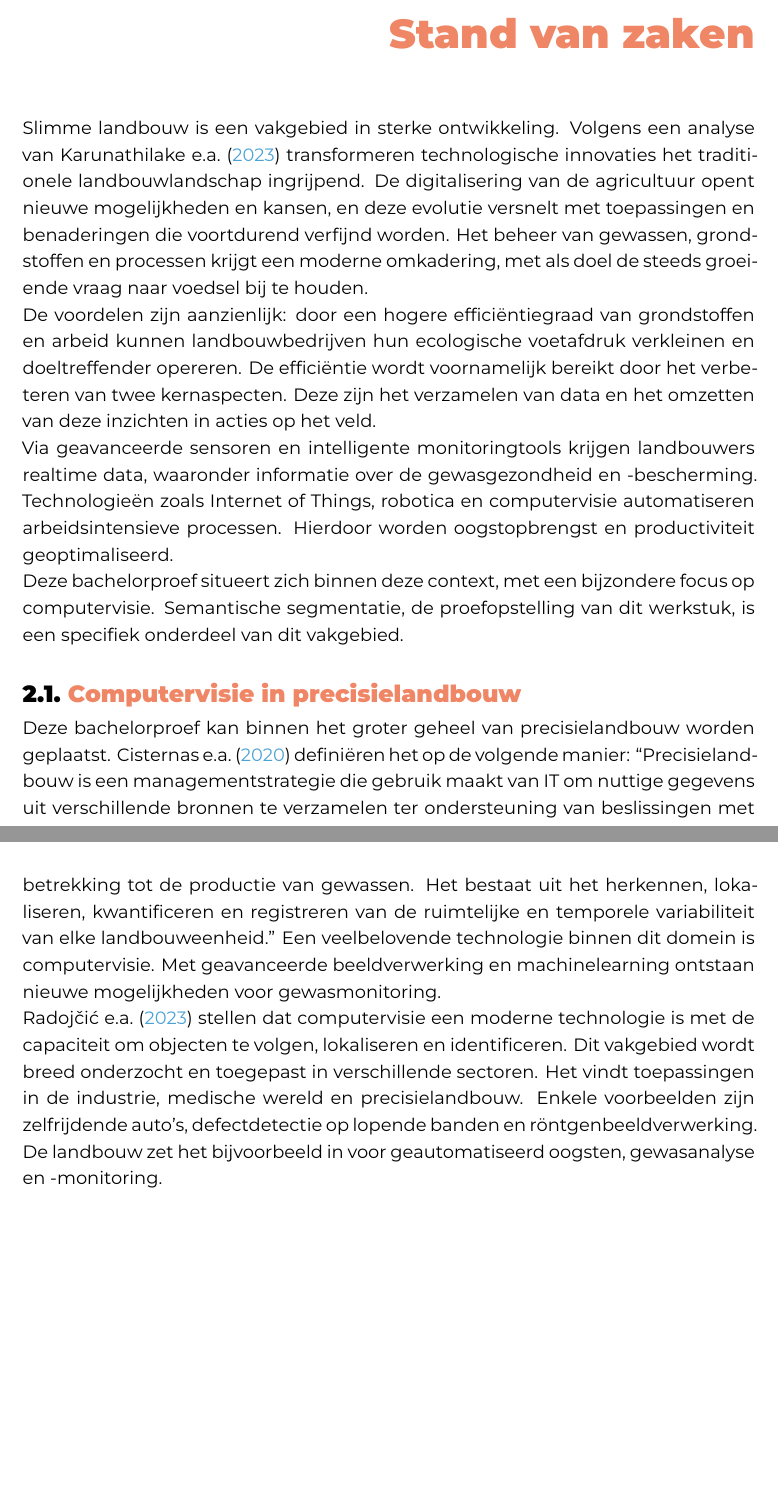
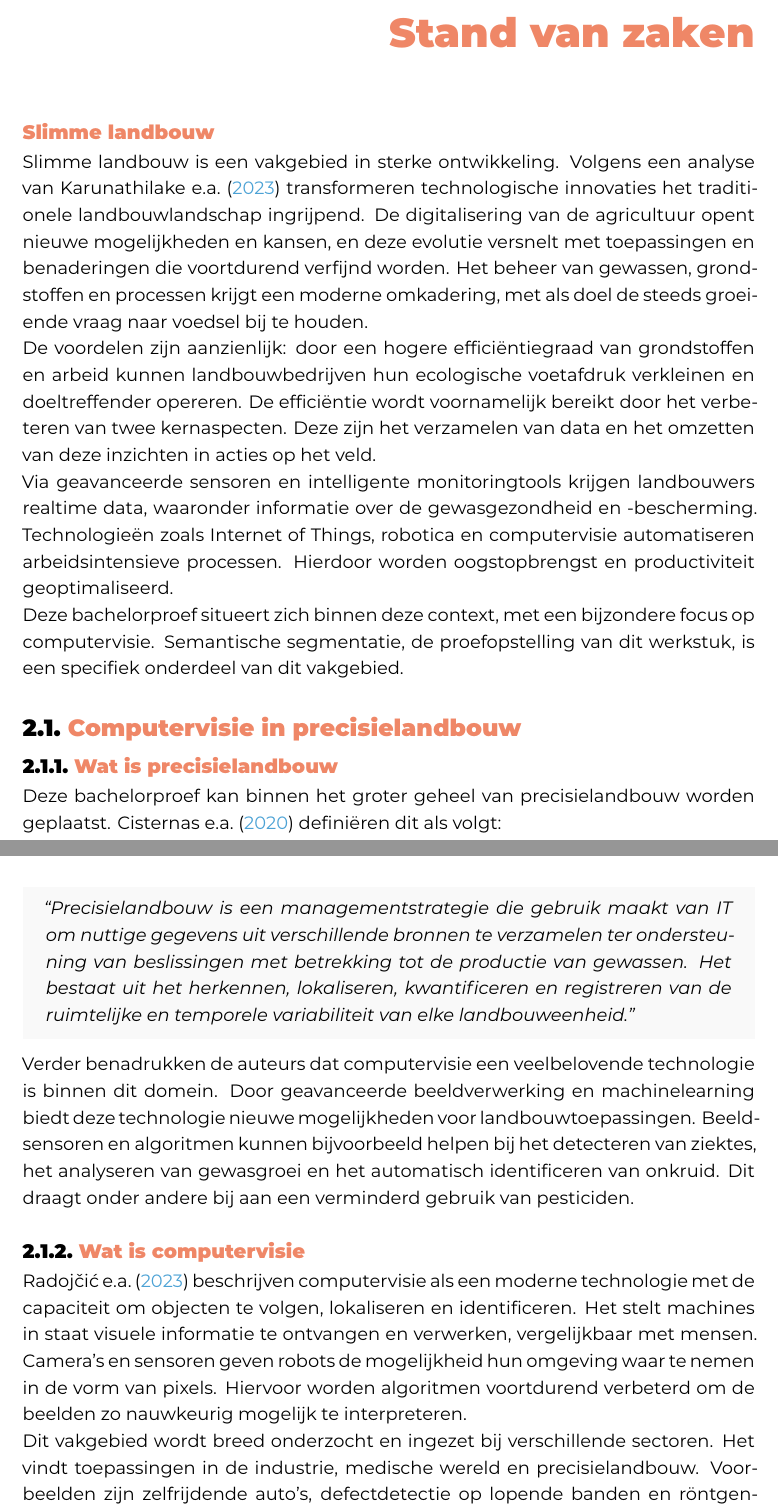
Before and after one commit to hanneloremergan/latex-hogent-bachproef, a LaTeX thesis (bachproef/MerganHanneloreBP.tex, which reads bachproef/standvanzaken.tex): two parts of pages 13 and 14 of 29, joined at a grey line, cut so that both start at the same text, the shorter picture padded with empty space. Compiled offline with XeLaTeX; a missing font is replaced by an installed copy or a similar font; a LaTeX package or settings file that is missing is left out.

Commit message:
lay out en padding

```diff
--- a/bachproef/MerganHanneloreBP.tex
+++ b/bachproef/MerganHanneloreBP.tex
@@ -12,6 +12,7 @@
 %   explicit approval!), remove the option "dutch," or replace with "english".
 
 \usepackage{lipsum} % For blind text, can be removed after adding actual content
+\usepackage{tcolorbox} % For quotes
 
 %% Pictures to include in the text can be put in the graphics/ folder
 \graphicspath{{../graphics/}}
--- a/bachproef/standvanzaken.tex
+++ b/bachproef/standvanzaken.tex
@@ -12,6 +12,7 @@
 % bijzonder aan wat de link is met het vorige en volgende hoofdstuk.
 % Pas na deze inleidende paragraaf komt de eerste sectiehoofding.
 
+\subsection*{Slimme landbouw}
 Slimme landbouw is een vakgebied in sterke ontwikkeling. Volgens een analyse van \textcite{Karunathilake2023} transformeren technologische innovaties het traditionele landbouwlandschap ingrijpend. De digitalisering van de agricultuur opent nieuwe mogelijkheden en kansen, en deze evolutie versnelt met toepassingen en benaderingen die voortdurend verfijnd worden. Het beheer van gewassen, grondstoffen en processen krijgt een moderne omkadering, met als doel de steeds groeiende vraag naar voedsel bij te houden.
 
 De voordelen zijn aanzienlijk: door een hogere efficiëntiegraad van grondstoffen en arbeid kunnen landbouwbedrijven hun ecologische voetafdruk verkleinen en doeltreffender opereren. De efficiëntie wordt voornamelijk bereikt door het verbeteren van twee kernaspecten. Deze zijn het verzamelen van data en het omzetten van deze inzichten in acties op het veld.
@@ -21,15 +22,38 @@ Via geavanceerde sensoren en intelligente monitoringtools krijgen landbouwers re
 Deze bachelorproef situeert zich binnen deze context, met een bijzondere focus op computervisie. Semantische segmentatie, de proefopstelling van dit werkstuk, is een specifiek onderdeel van dit vakgebied.
 
 \section{Computervisie in precisielandbouw}
-Deze bachelorproef kan binnen het groter geheel van precisielandbouw worden geplaatst. \textcite{Cisternas2020} definiëren het op de volgende manier: “Precisielandbouw is een managementstrategie die gebruik maakt van IT om nuttige gegevens uit verschillende bronnen te verzamelen ter ondersteuning van beslissingen met betrekking tot de productie van gewassen. Het bestaat uit het herkennen, lokaliseren, kwantificeren en registreren van de ruimtelijke en temporele variabiliteit van elke landbouweenheid.”  Een veelbelovende technologie binnen dit domein is computervisie. Met geavanceerde beeldverwerking en machinelearning ontstaan nieuwe mogelijkheden voor gewasmonitoring.
+\subsection{Wat is precisielandbouw}
+Deze bachelorproef kan binnen het groter geheel van precisielandbouw worden geplaatst. \textcite{Cisternas2020} definiëren dit als volgt:
 
-\textcite{Radojcic2023} stellen dat computervisie een moderne technologie is met de capaciteit om objecten te volgen,  lokaliseren en identificeren. Dit vakgebied wordt breed onderzocht en toegepast in verschillende sectoren. Het vindt toepassingen in de industrie, medische wereld en precisielandbouw. Enkele voorbeelden zijn zelfrijdende auto’s, defectdetectie op lopende banden en röntgenbeeldverwerking. De landbouw zet het bijvoorbeeld in voor geautomatiseerd oogsten, gewasanalyse en -monitoring.
+\begin{tcolorbox}[colback=gray!5, colframe=white, sharp corners, boxrule=0pt, width=\linewidth]
+    \textit{“Precisielandbouw is een managementstrategie die gebruik maakt van IT om nuttige gegevens uit verschillende bronnen te verzamelen ter ondersteuning van beslissingen met betrekking tot de productie van gewassen. Het bestaat uit het herkennen, lokaliseren, kwantificeren en registreren van de ruimtelijke en temporele variabiliteit van elke landbouweenheid.”}
+\end{tcolorbox}
 
-% applicaties van cv
-% voordelen cv in landbouw
-% de huidige uitdagingen nog van cv  - EG
-% technieken cv (object detectie, ..., segmentatie)
-% segmentatie aanhalen als laatste om de volgende sectie in de leiden
+Verder benadrukken de auteurs dat computervisie een veelbelovende technologie is binnen dit domein. Door geavanceerde beeldverwerking en machinelearning biedt deze technologie nieuwe mogelijkheden voor landbouwtoepassingen. Beeldsensoren en algoritmen kunnen bijvoorbeeld helpen bij het detecteren van ziektes, het analyseren van gewasgroei en het automatisch identificeren van onkruid. Dit draagt onder andere bij aan een verminderd gebruik van pesticiden.
+
+\subsection{Wat is computervisie}
+\textcite{Radojcic2023} beschrijven computervisie als een moderne technologie met de capaciteit om objecten te volgen, lokaliseren en identificeren. Het stelt machines in staat visuele informatie te ontvangen en verwerken, vergelijkbaar met mensen. Camera’s en sensoren geven robots de mogelijkheid hun omgeving waar te nemen in de vorm van pixels. Hiervoor worden algoritmen voortdurend verbeterd om de beelden zo nauwkeurig mogelijk te interpreteren.
+
+Dit vakgebied wordt breed onderzocht en ingezet bij verschillende sectoren. Het vindt toepassingen in de industrie, medische wereld en precisielandbouw. Voorbeelden zijn zelfrijdende auto’s, defectdetectie op lopende banden en röntgenbeeldverwerking. Binnen de landbouw wordt computervisie ingezet voor taken zoals geautomatiseerd oogsten en gewasmonitoring.
+
+\subsection{Applicatie van computervisie}
+% afbeeldingen gebruiken
+
+
+
+
+
+% voordelen computervisie in landbouw
+
+
+
+% de huidige uitdagingen nog van cv  - EG (defecten moeten snel en nauwkeurig aangeduid worden, segmentatie heeft veel kracht en opslag nodig ...)
+
+
+
+
+
+
 
 \section{Tips}
 
```
